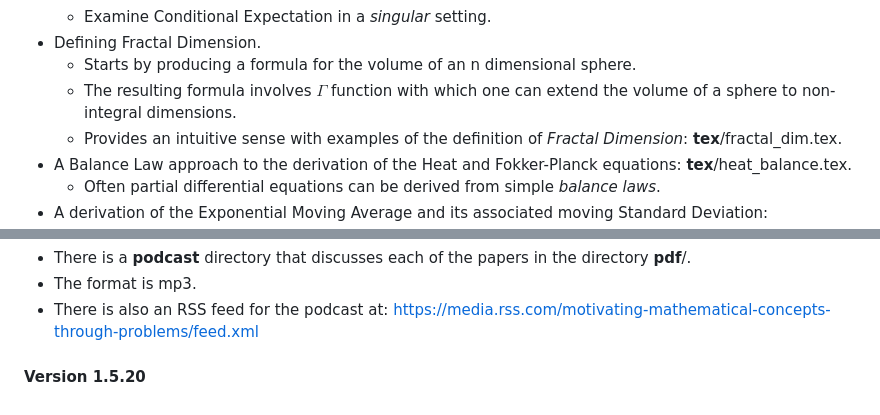
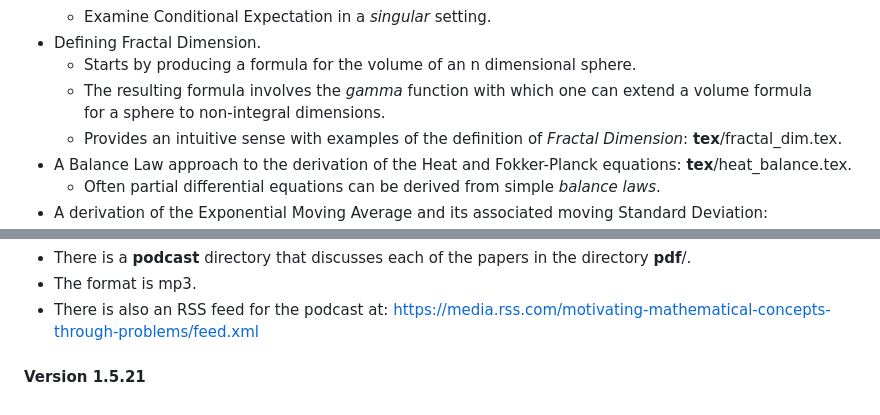
Before and after one commit to scottrsm/math, a Markdown page: README.md, 2 parts joined by grey strips. GitHub-like rendering.

Commit message:
Updated README file with small cosmetic changes and updated the version number.

```diff
--- a/README.md
+++ b/README.md
@@ -38,8 +38,8 @@ In any event the corresponding PDF's are in the directory **pdf/**.
     - Examine Conditional Expectation in a *singular* setting.
 - Defining Fractal Dimension.
     - Starts by producing a formula for the volume of an n dimensional sphere.
-    - The resulting formula involves ${\Gamma}$ function with which one can extend the volume
-      of a sphere to non-integral dimensions.
+    - The resulting formula involves the *gamma* function with which one can extend a volume formula
+      for a sphere to non-integral dimensions.
     - Provides an intuitive sense with examples of the definition of *Fractal Dimension*: **tex**/fractal_dim.tex.
 - A Balance Law approach to the derivation of the Heat and Fokker-Planck equations: **tex**/heat_balance.tex.
     - Often partial differential equations can be derived from simple *balance laws*.
@@ -68,4 +68,4 @@ In any event the corresponding PDF's are in the directory **pdf/**.
 - The format is mp3.
 - There is also an RSS feed for the podcast at: https://media.rss.com/motivating-mathematical-concepts-through-problems/feed.xml
 
-#### Version 1.5.20
+#### Version 1.5.21
```
